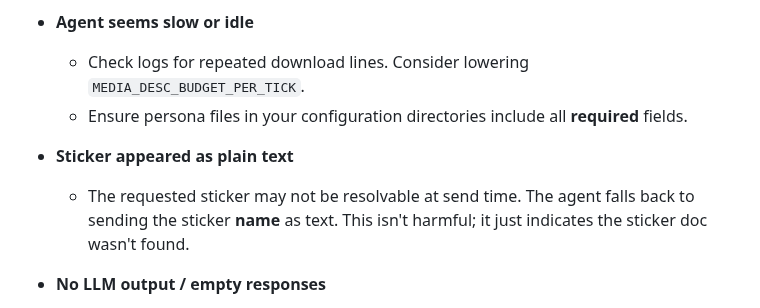
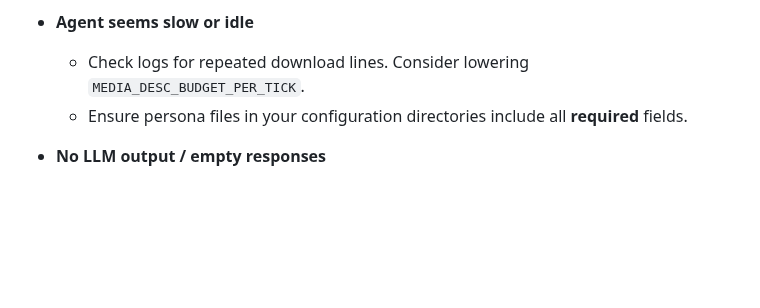
Before and after one commit to olivia3215/cw-telegram-agent, a Markdown page: README.md, the part around the change. Rendered like a GitHub page; blank space fills up the shorter version.

Commit message:
Remove non-useful doc. (#73)

```diff
--- a/README.md
+++ b/README.md
@@ -249,10 +249,6 @@ For detailed information about the script management system and project architec
   * Check logs for repeated download lines. Consider lowering `MEDIA_DESC_BUDGET_PER_TICK`.
   * Ensure persona files in your configuration directories include all **required** fields.
 
-* **Sticker appeared as plain text**
-
-  * The requested sticker may not be resolvable at send time. The agent falls back to sending the sticker **name** as text. This isn't harmful; it just indicates the sticker doc wasn't found.
-
 * **No LLM output / empty responses**
 
   * Verify `GOOGLE_GEMINI_API_KEY` is valid.
```
